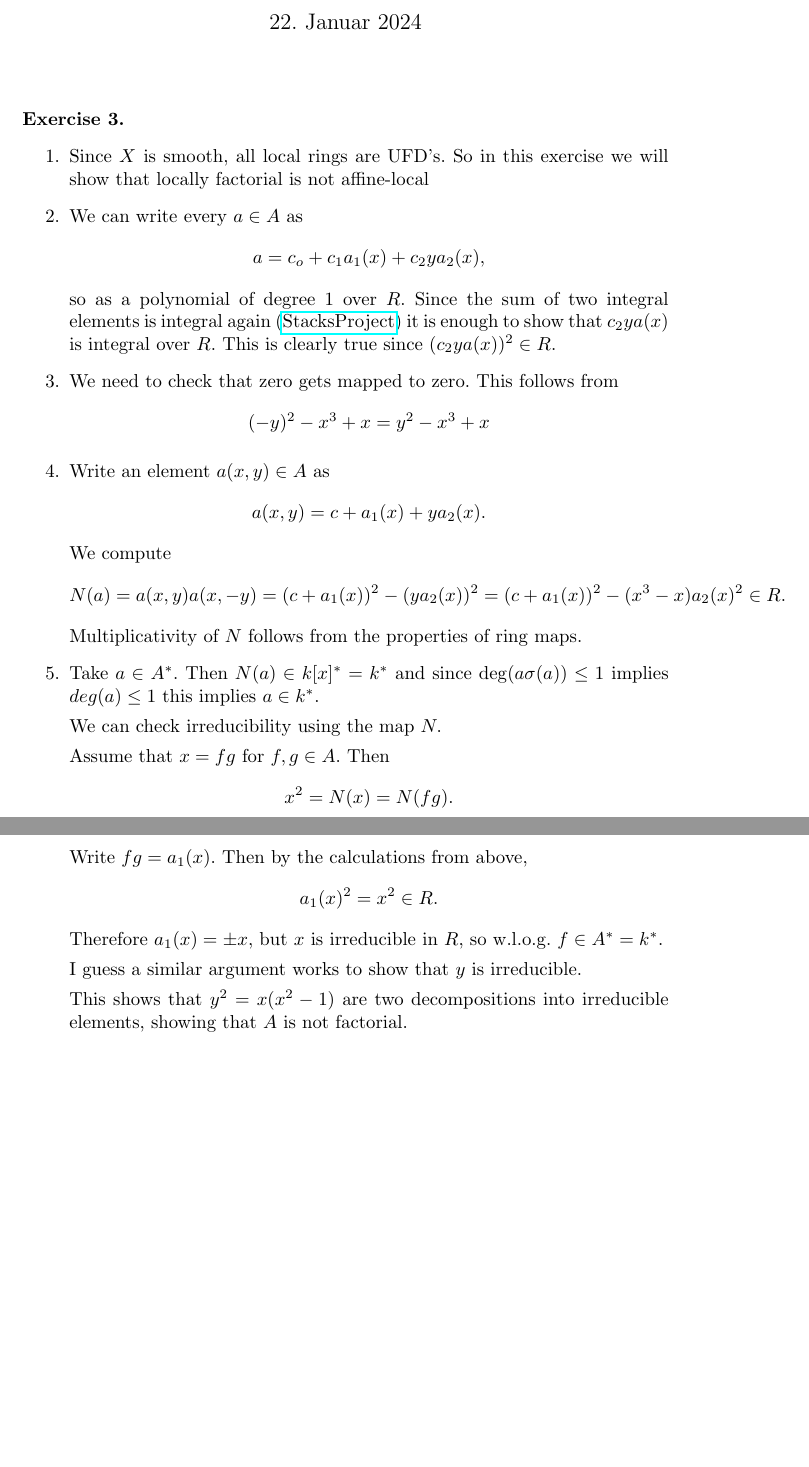
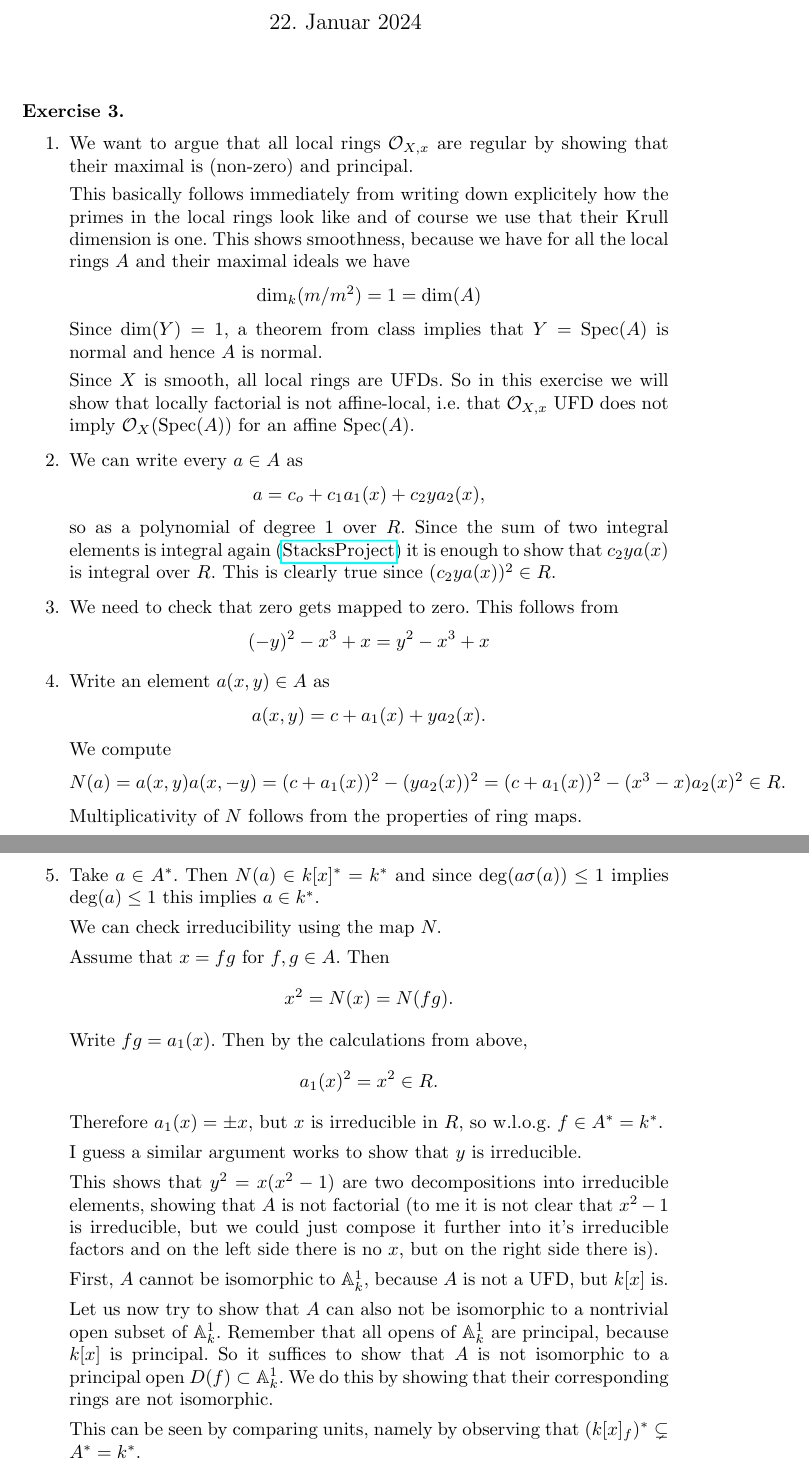
Before and after one commit to CadezDavid/algebraic-geometry, a LaTeX document (solutions-12.tex): two parts of pages 1 and 2 of 2, joined at a grey line, cut so that both start at the same text, the shorter picture padded with empty space. Compiled offline with pdfLaTeX.

Commit message:
finished 3

```diff
--- a/solutions-12.tex
+++ b/solutions-12.tex
@@ -7,7 +7,19 @@
 
 \begin{exercise}{3}
     \begin{enumerate}
-        \item Since $X$ is smooth, all local rings are UFD's. So in this exercise we will show that locally factorial is not affine-local
+        \item We want to argue that all local rings $\mathcal{O}_{X,x}$ are regular by showing that their maximal is (non-zero)
+        and principal.
+
+        This basically follows immediately from writing down explicitely how the primes in the local rings look like and of course
+        we use that their Krull dimension is one. This shows smoothness, because we have for all the local rings $A$ and their
+         maximal ideals we have
+        \begin{align*}
+            \dim_k(m/m^2)=1=\dim(A)
+        \end{align*}
+        Since $\dim(Y)=1$, a theorem from class implies that $Y=\Spec(A)$ is normal and hence $A$ is normal.
+
+        Since $X$ is smooth, all local rings are UFDs. So in this exercise we will show that locally factorial is not affine-local, i.e.
+        that $\mathcal{O}_{X,x}$ UFD does not imply $\mathcal{O}_X(\Spec(A))$ for an affine $\Spec(A)$.
         \item We can write every $a\in A$ as
         \begin{align*}
             a=c_o+c_1a_1(x)+c_2ya_2(x),
@@ -27,7 +39,7 @@
             N(a)=a(x,y)a(x,-y)=(c+a_1(x))^2-(ya_2(x))^2=(c+a_1(x))^2-(x^3-x)a_2(x)^2\in R.
         \end{align*}
         Multiplicativity of $N$ follows from the properties of ring maps.
-        \item Take $a\in A^*$. Then $N(a)\in k[x]^*=k^*$ and since $\deg(a\sigma(a))\leq 1$ implies $deg(a)\leq 1$ this implies $a\in k^*$.
+        \item Take $a\in A^*$. Then $N(a)\in k[x]^*=k^*$ and since $\deg(a\sigma(a))\leq 1$ implies $\deg(a)\leq 1$ this implies $a\in k^*$.
 
         We can check irreducibility using the map $N.$
 
@@ -44,7 +56,17 @@
         I guess a similar argument works to show that $y$ is irreducible.
 
         This shows that $y^2=x(x^2-1)$ are two decompositions into irreducible elements, showing that $A$ is not
-        factorial.
+        factorial (to me it is not clear that $x^2-1$ is irreducible, but we could just compose it further
+        into it's irreducible factors and on the left side there is no $x$, but on the right side there is).
+
+        First, $A$ cannot be isomorphic to $\Aff^1_k$, because $A$ is not a UFD, but $k[x]$ is.
+
+        Let us now try to show that $A$ can also not be isomorphic to a nontrivial open subset of $\Aff^1_k$.
+        Remember that all opens of $\Aff^1_k$ are principal, because $k[x]$ is principal. So it suffices to
+        show that $A$ is not isomorphic to a principal open $D(f)\subset\Aff^1_k$. We do this by showing that
+        their corresponding rings are not isomorphic.
+
+        This can be seen by comparing units, namely by observing that $(k[x]_f)^*\subsetneq A^*=k^*$.
     \end{enumerate}
 \end{exercise}
 
```
Also changed, not shown: solutions-12.pdf.
